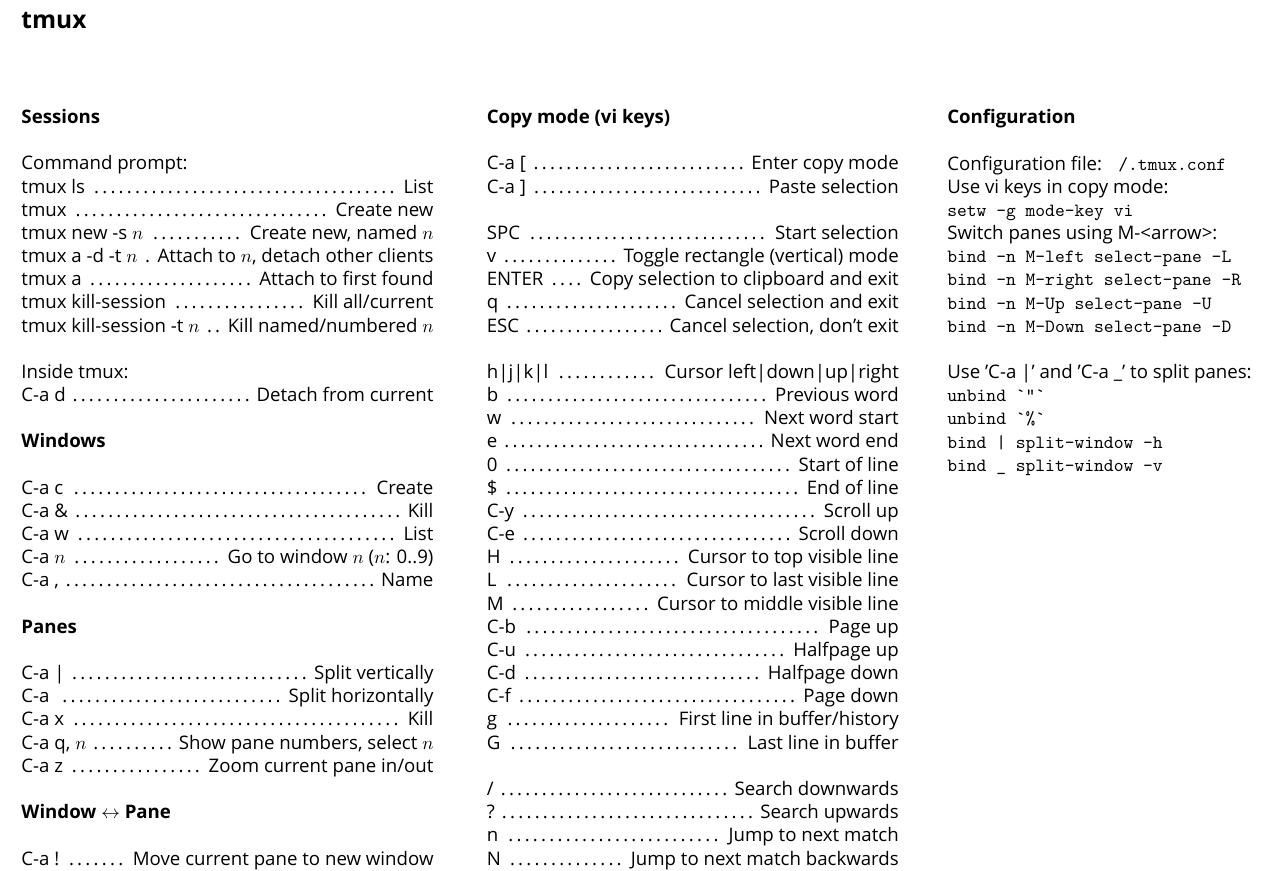
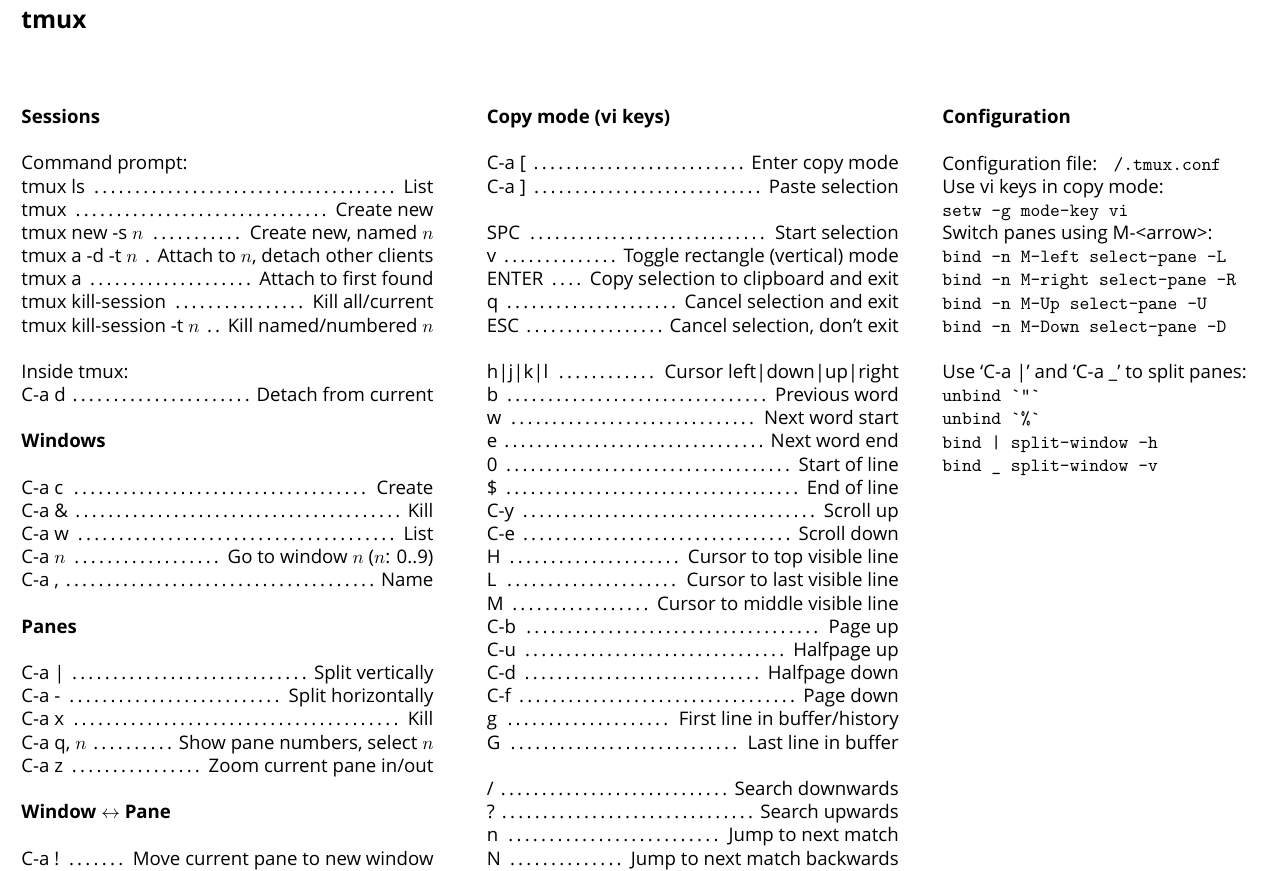
Before and after one commit to parijatmishra/cheatsheets, a LaTeX document (tmux/tmux.tex): part of the page, cut so that both start at the same text. Compiled offline with XeLaTeX; a missing font is replaced by an installed copy or a similar font.

Commit message:
tmux: fix typo in split-pane command C-a -

```diff
--- a/tmux/tmux.tex
+++ b/tmux/tmux.tex
@@ -111,14 +111,14 @@
 \sectiontitle{Panes}
 
 \command{C-a\ |}{Split vertically}
-\command{C-a\ \-}{Split horizontally}
+\command{C-a\ -}{Split horizontally}
 \command{C-a\ x}{Kill}
 \command{C-a\ q, $n$}{Show pane numbers, select $n$}
 \command{C-a\ z}{Zoom current pane in/out}
 
 \sectiontitle{Window $\leftrightarrow$ Pane}
 
-\command{C-a\  !}{Move current pane to new window}
+\command{C-a\  {}!}{Move current pane to new window}
 \command{C-a\  :join-pane -t $W.n$}{\\Move current pane to pane $W.n$, splitting it}
 \command{C-a\  :join-pane -s $W.n$}{\\Move pane $W.n$ to current pane, splitting it}
 
```
Also changed, not shown: tmux/tmux.pdf, tmux/tmux.tex (4 more changed lines).
